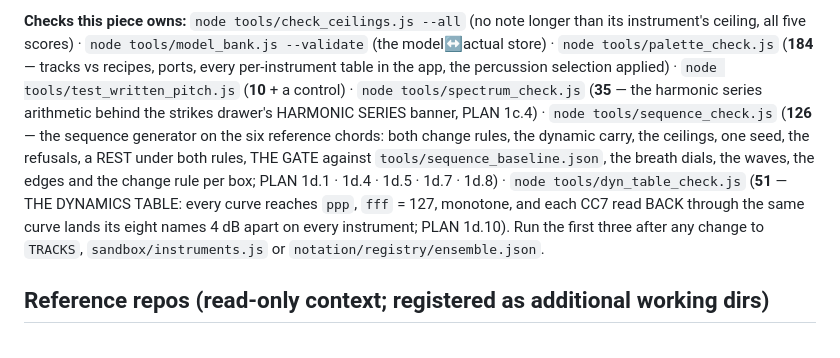
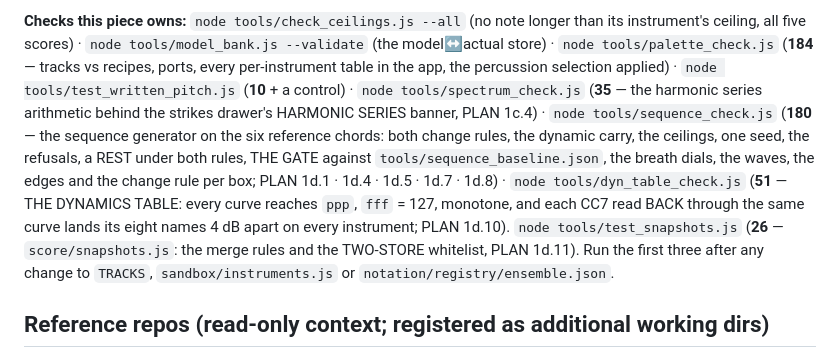
Before and after one commit to elosine/septet_LGMF_2026, a Markdown page: CLAUDE.md, the part around one of its changes. Drawn GitHub-style.

```diff
--- a/CLAUDE.md
+++ b/CLAUDE.md
@@ -190,7 +190,7 @@ port and never saves from its own browser pane (principle 9) · the in-app brows
 MIDI, so every MIDI path is verified on his Chrome.
 
 **Checks this piece owns:** `node tools/check_ceilings.js --all` (no note longer than its instrument's ceiling, all five scores) · `node tools/model_bank.js --validate` (the model↔actual store) · `node tools/palette_check.js` (**184** — tracks vs recipes, ports, every
-per-instrument table in the app, the percussion selection applied) · `node tools/test_written_pitch.js` (**10** + a control) · `node tools/spectrum_check.js` (**35** — the harmonic series arithmetic behind the strikes drawer's HARMONIC SERIES banner, PLAN 1c.4) · `node tools/sequence_check.js` (**126** — the sequence generator on the six reference chords: both change rules, the dynamic carry, the ceilings, one seed, the refusals, a REST under both rules, THE GATE against `tools/sequence_baseline.json`, the breath dials, the waves, the edges and the change rule per box; PLAN 1d.1 · 1d.4 · 1d.5 · 1d.7 · 1d.8) · `node tools/dyn_table_check.js` (**51** — THE DYNAMICS TABLE: every curve reaches `ppp`, `fff` = 127, monotone, and each CC7 read BACK through the same curve lands its eight names 4 dB apart on every instrument; PLAN 1d.10). Run the first three
+per-instrument table in the app, the percussion selection applied) · `node tools/test_written_pitch.js` (**10** + a control) · `node tools/spectrum_check.js` (**35** — the harmonic series arithmetic behind the strikes drawer's HARMONIC SERIES banner, PLAN 1c.4) · `node tools/sequence_check.js` (**180** — the sequence generator on the six reference chords: both change rules, the dynamic carry, the ceilings, one seed, the refusals, a REST under both rules, THE GATE against `tools/sequence_baseline.json`, the breath dials, the waves, the edges and the change rule per box; PLAN 1d.1 · 1d.4 · 1d.5 · 1d.7 · 1d.8) · `node tools/dyn_table_check.js` (**51** — THE DYNAMICS TABLE: every curve reaches `ppp`, `fff` = 127, monotone, and each CC7 read BACK through the same curve lands its eight names 4 dB apart on every instrument; PLAN 1d.10). `node tools/test_snapshots.js` (**26** — `score/snapshots.js`: the merge rules and the TWO-STORE whitelist, PLAN 1d.11). Run the first three
 after any change to `TRACKS`, `sandbox/instruments.js` or `notation/registry/ensemble.json`.
 
 ## Reference repos (read-only context; registered as additional working dirs)
```
Also changed, not shown: other parts of CLAUDE.md (+1 -1 lines), docs/PLANNER.md (+1 -1 lines), docs/PROJECT_JOURNAL.md (+19 -14 lines).
